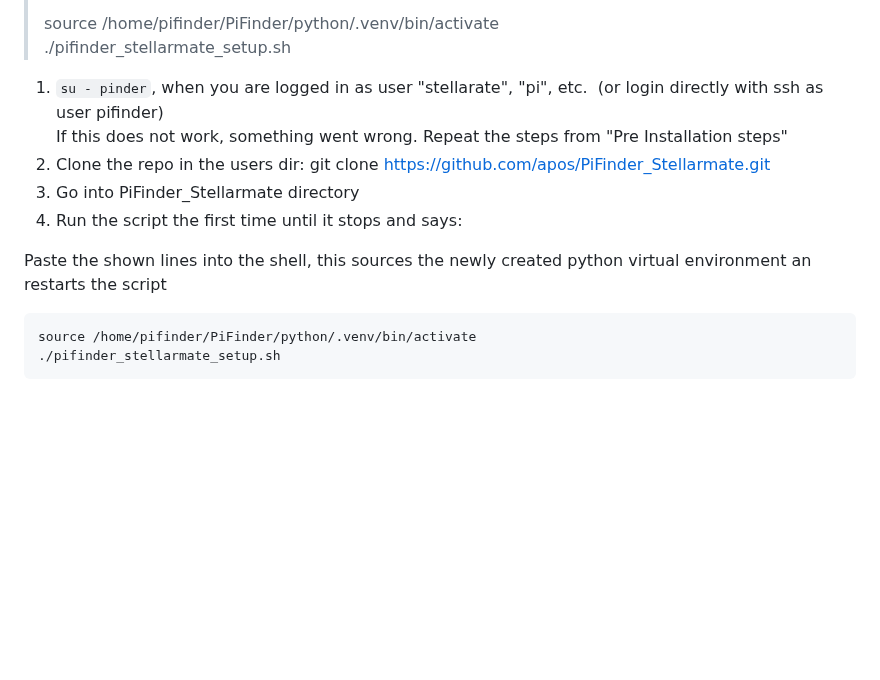
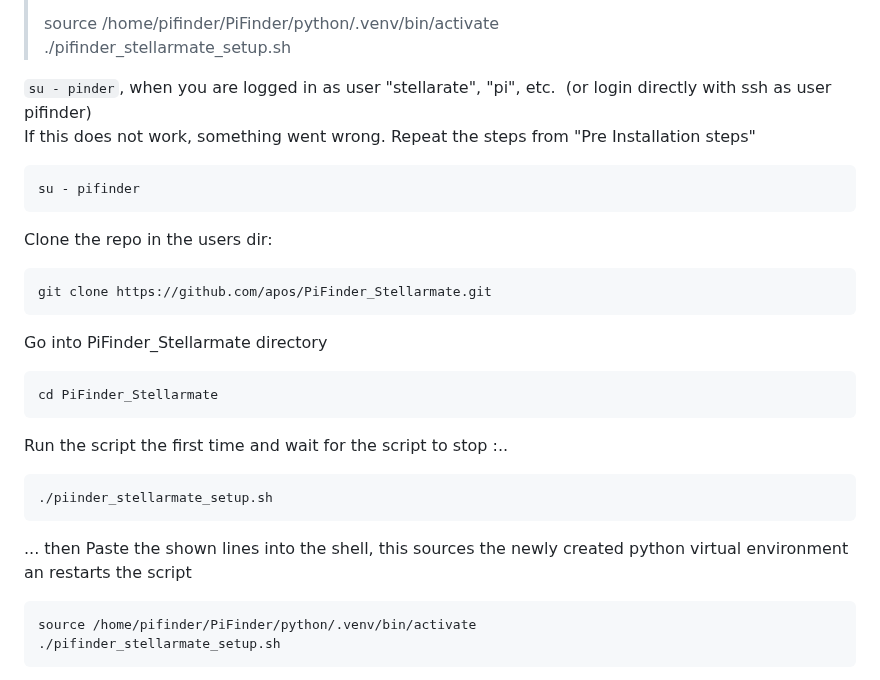
Before and after one commit to apos/PiFinder_Stellarmate, a Markdown page: README.md, the part around the change. Drawn GitHub-style; blank space fills up the shorter version.

Commit message:
when new OS, first make user pifinder

````diff
--- a/README.md
+++ b/README.md
@@ -179,13 +179,32 @@ fi
 > source /home/pifinder/PiFinder/python/.venv/bin/activate
 > ./pifinder\_stellarmate\_setup.sh
 
-1.  `su - pinder`, when you are logged in as user "stellarate", "pi", etc.  (or login directly with ssh as user pifinder)
-    If this does not work, something went wrong. Repeat the steps from "Pre Installation steps"
-2.  Clone the repo in the users dir: git clone https://github.com/apos/PiFinder_Stellarmate.git
-3.  Go into PiFinder\_Stellarmate directory
-4.  Run the script the first time until it stops and says:
+`su - pinder`, when you are logged in as user "stellarate", "pi", etc.  (or login directly with ssh as user pifinder)
+If this does not work, something went wrong. Repeat the steps from "Pre Installation steps"
 
-Paste the shown lines into the shell, this sources the newly created python virtual environment an restarts the script
+```
+su - pifinder
+```
+
+Clone the repo in the users dir:
+
+```
+git clone https://github.com/apos/PiFinder_Stellarmate.git
+```
+
+Go into PiFinder\_Stellarmate directory
+
+```
+cd PiFinder_Stellarmate
+```
+
+Run the script the first time and wait for the script to stop :..
+
+```
+./piinder_stellarmate_setup.sh
+```
+
+... then Paste the shown lines into the shell, this sources the newly created python virtual environment an restarts the script
 
 ```
 source /home/pifinder/PiFinder/python/.venv/bin/activate
````
